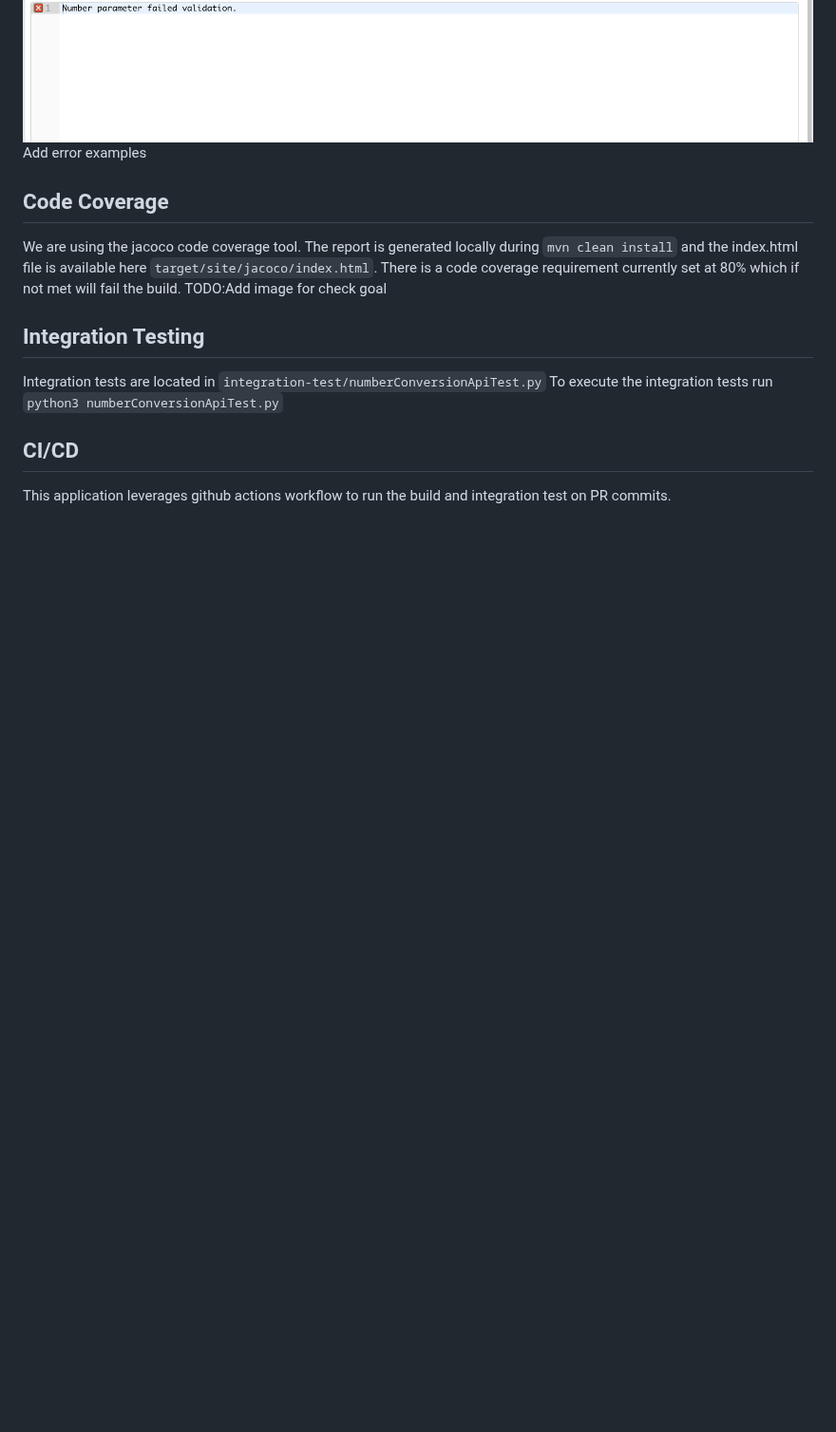
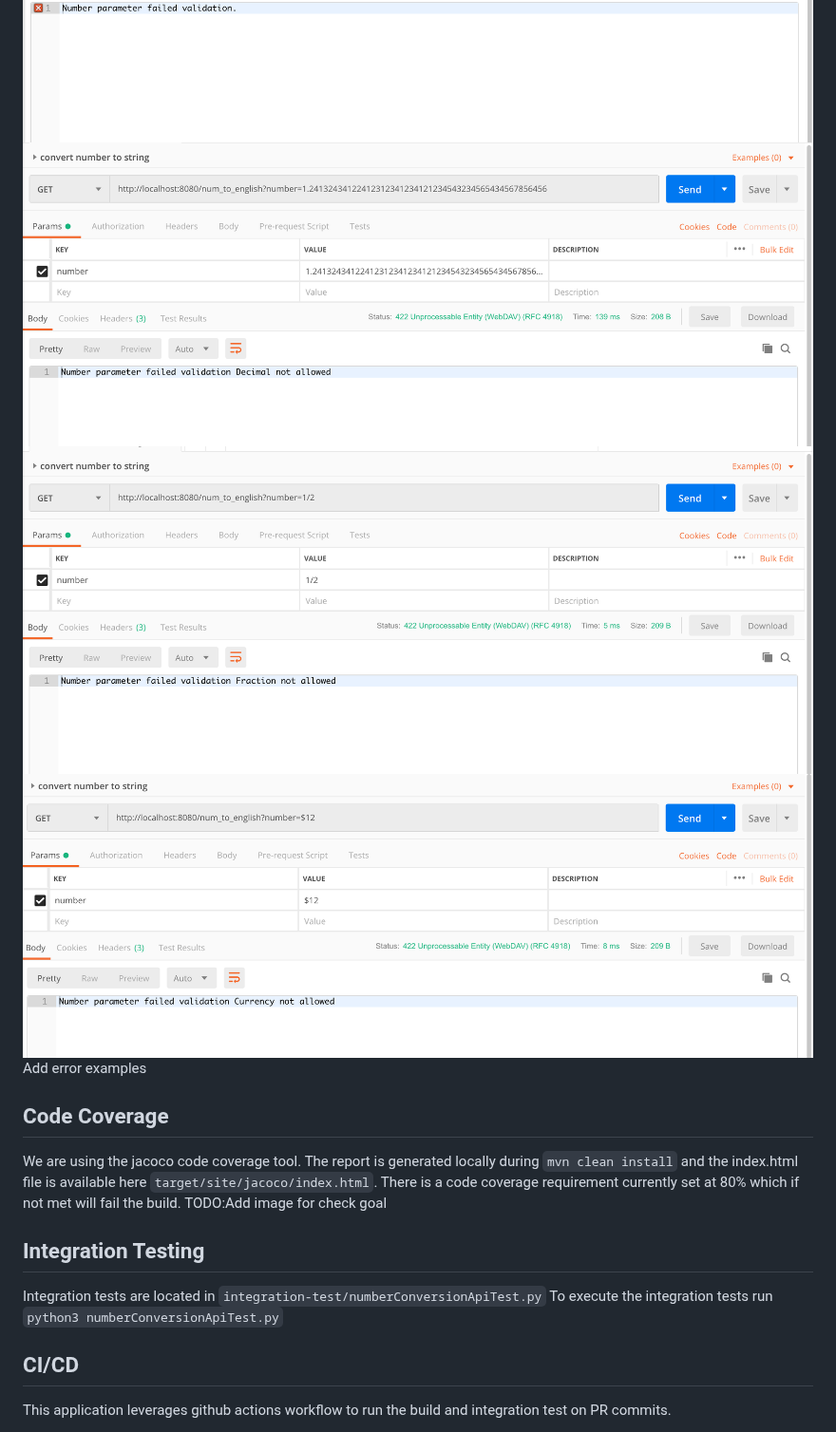
Before and after one commit to Matt-st/number-conversion-api, a Markdown page: README.md, the part around one of its changes. Shown at 95% size. Drawn GitHub-style; pictures changed too: imgs/postman-error-currency.png (added), imgs/postman-error-decimal.png (added), imgs/postman-error-fraction.png (added); blank space fills up the shorter version.

Commit message:
Adding images and updating readme

```diff
--- a/README.md
+++ b/README.md
@@ -51,6 +51,9 @@ Adding counter and timer and gauge for cache
 ## Postman
 ![postman success](imgs/postman-success.png?raw=true "Title")
 ![postman error](imgs/postman-error.png?raw=true "Title")
+![postman error](imgs/postman-error-decimal.png?raw=true "Title")
+![postman error](imgs/postman-error-fraction.png?raw=true "Title")
+![postman error](imgs/postman-error-currency.png?raw=true "Title")
 Add error examples
 
 ## Code Coverage
```
Also changed, not shown: other parts of README.md (+2 -2 lines).
